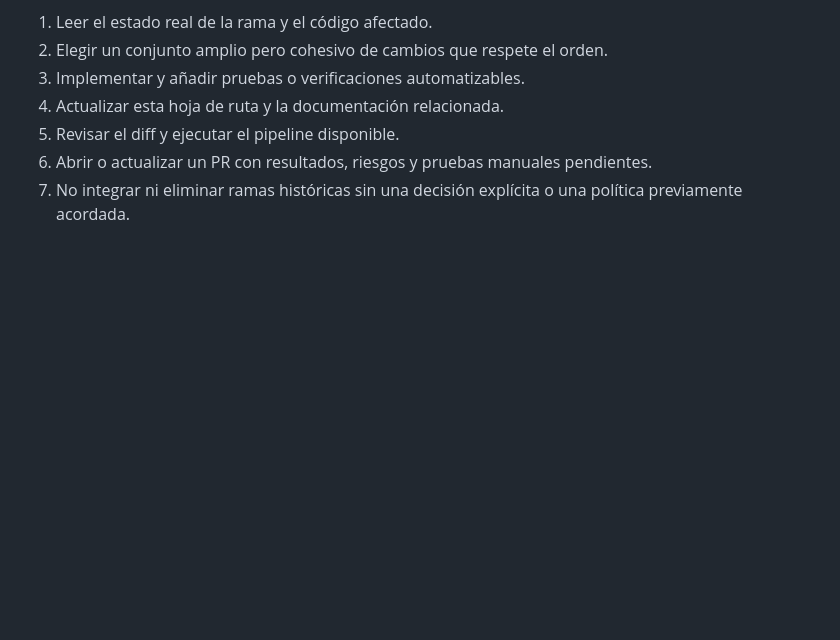
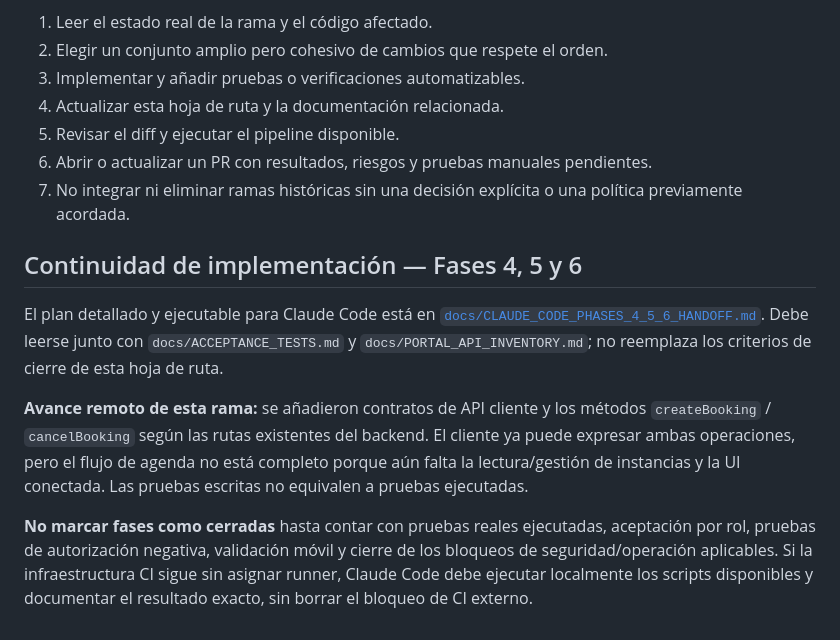
Before and after one commit to martinezmarcos93/app-ikigai, a Markdown page: docs/ROADMAP_IMPLEMENTATION.md, the part around the change. GitHub-like rendering; blank space fills up the shorter version.

Commit message:
docs: link executable phase 4-6 implementation handoff

```diff
--- a/docs/ROADMAP_IMPLEMENTATION.md
+++ b/docs/ROADMAP_IMPLEMENTATION.md
@@ -151,3 +151,12 @@
 5. Revisar el diff y ejecutar el pipeline disponible.
 6. Abrir o actualizar un PR con resultados, riesgos y pruebas manuales pendientes.
 7. No integrar ni eliminar ramas históricas sin una decisión explícita o una política previamente acordada.
+
+
+## Continuidad de implementación — Fases 4, 5 y 6
+
+El plan detallado y ejecutable para Claude Code está en [`docs/CLAUDE_CODE_PHASES_4_5_6_HANDOFF.md`](./CLAUDE_CODE_PHASES_4_5_6_HANDOFF.md). Debe leerse junto con `docs/ACCEPTANCE_TESTS.md` y `docs/PORTAL_API_INVENTORY.md`; no reemplaza los criterios de cierre de esta hoja de ruta.
+
+**Avance remoto de esta rama:** se añadieron contratos de API cliente y los métodos `createBooking` / `cancelBooking` según las rutas existentes del backend. El cliente ya puede expresar ambas operaciones, pero el flujo de agenda no está completo porque aún falta la lectura/gestión de instancias y la UI conectada. Las pruebas escritas no equivalen a pruebas ejecutadas.
+
+**No marcar fases como cerradas** hasta contar con pruebas reales ejecutadas, aceptación por rol, pruebas de autorización negativa, validación móvil y cierre de los bloqueos de seguridad/operación aplicables. Si la infraestructura CI sigue sin asignar runner, Claude Code debe ejecutar localmente los scripts disponibles y documentar el resultado exacto, sin borrar el bloqueo de CI externo.
```
